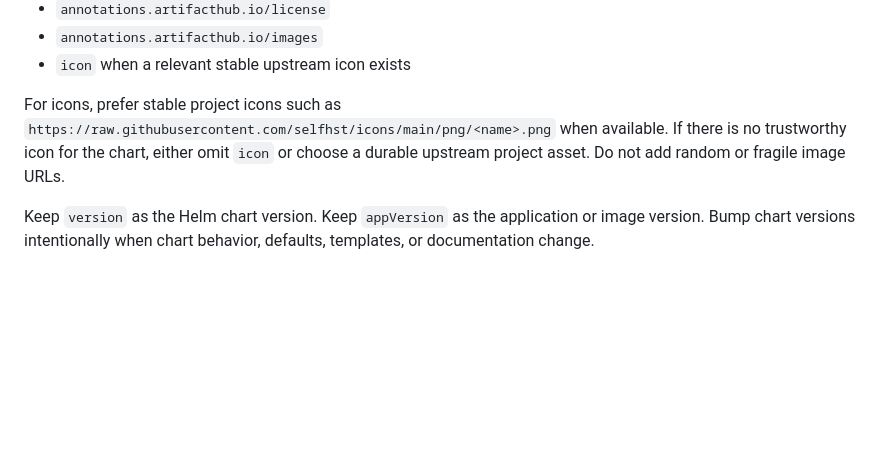
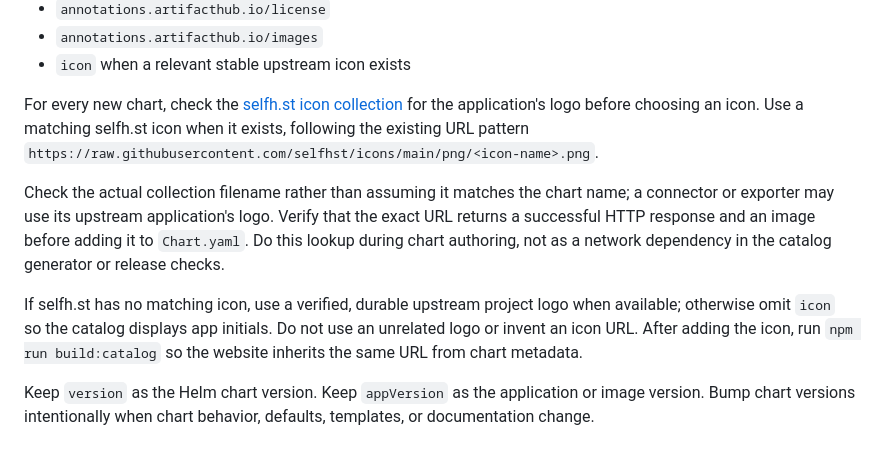
Before and after one commit to harish2k01/helm-charts, a Markdown page: AGENTS.md, the part around the change. Rendered like a GitHub page; blank space fills up the shorter version.

```diff
--- a/AGENTS.md
+++ b/AGENTS.md
@@ -39,7 +39,11 @@ Use existing charts as the primary pattern before inventing a new structure. Pre
 - `annotations.artifacthub.io/images`
 - `icon` when a relevant stable upstream icon exists
 
-For icons, prefer stable project icons such as `https://raw.githubusercontent.com/selfhst/icons/main/png/<name>.png` when available. If there is no trustworthy icon for the chart, either omit `icon` or choose a durable upstream project asset. Do not add random or fragile image URLs.
+For every new chart, check the [selfh.st icon collection](https://github.com/selfhst/icons) for the application's logo before choosing an icon. Use a matching selfh.st icon when it exists, following the existing URL pattern `https://raw.githubusercontent.com/selfhst/icons/main/png/<icon-name>.png`.
+
+Check the actual collection filename rather than assuming it matches the chart name; a connector or exporter may use its upstream application's logo. Verify that the exact URL returns a successful HTTP response and an image before adding it to `Chart.yaml`. Do this lookup during chart authoring, not as a network dependency in the catalog generator or release checks.
+
+If selfh.st has no matching icon, use a verified, durable upstream project logo when available; otherwise omit `icon` so the catalog displays app initials. Do not use an unrelated logo or invent an icon URL. After adding the icon, run `npm run build:catalog` so the website inherits the same URL from chart metadata.
 
 Keep `version` as the Helm chart version. Keep `appVersion` as the application or image version. Bump chart versions intentionally when chart behavior, defaults, templates, or documentation change.
 
```
Also changed, not shown: README.md (+2 -0 lines).
